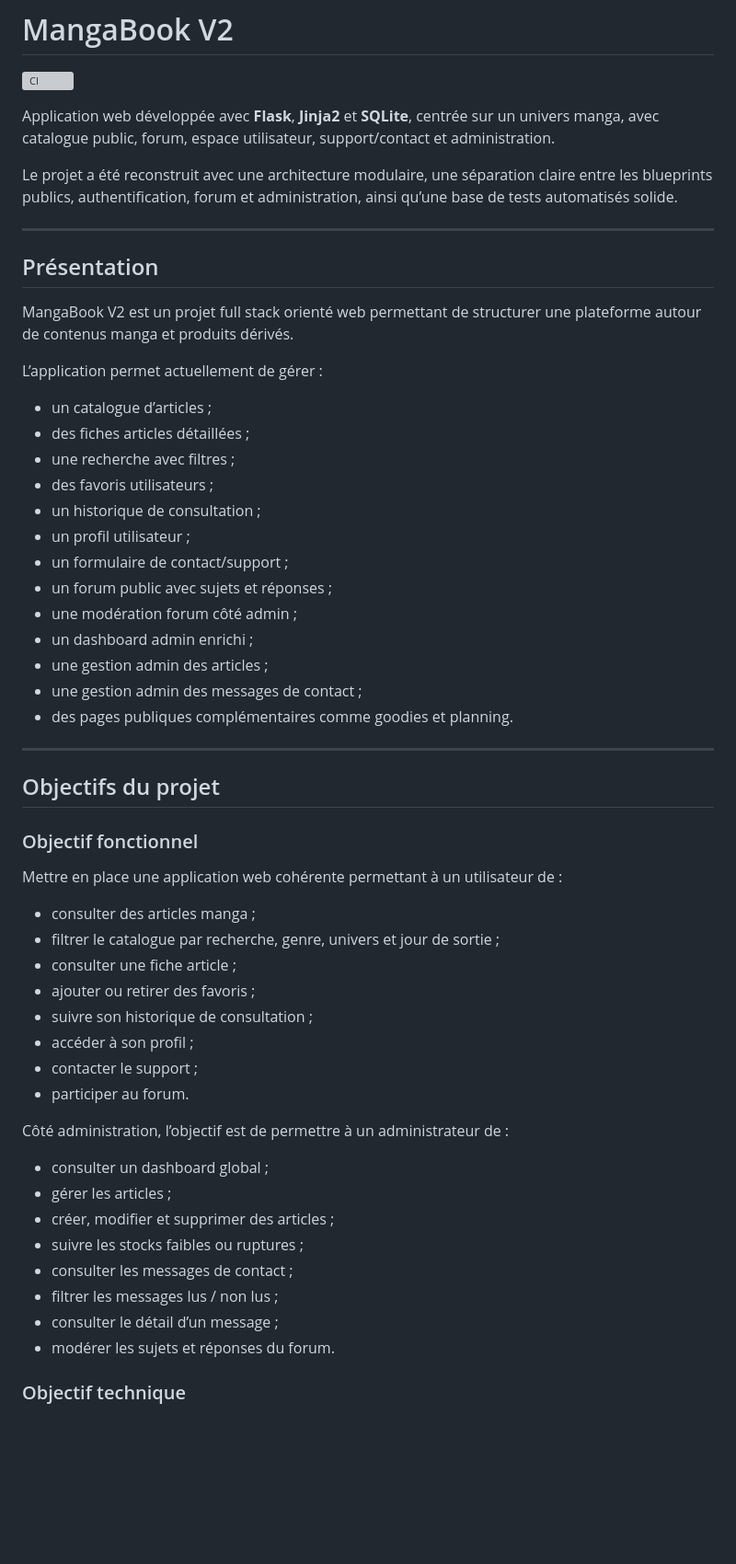
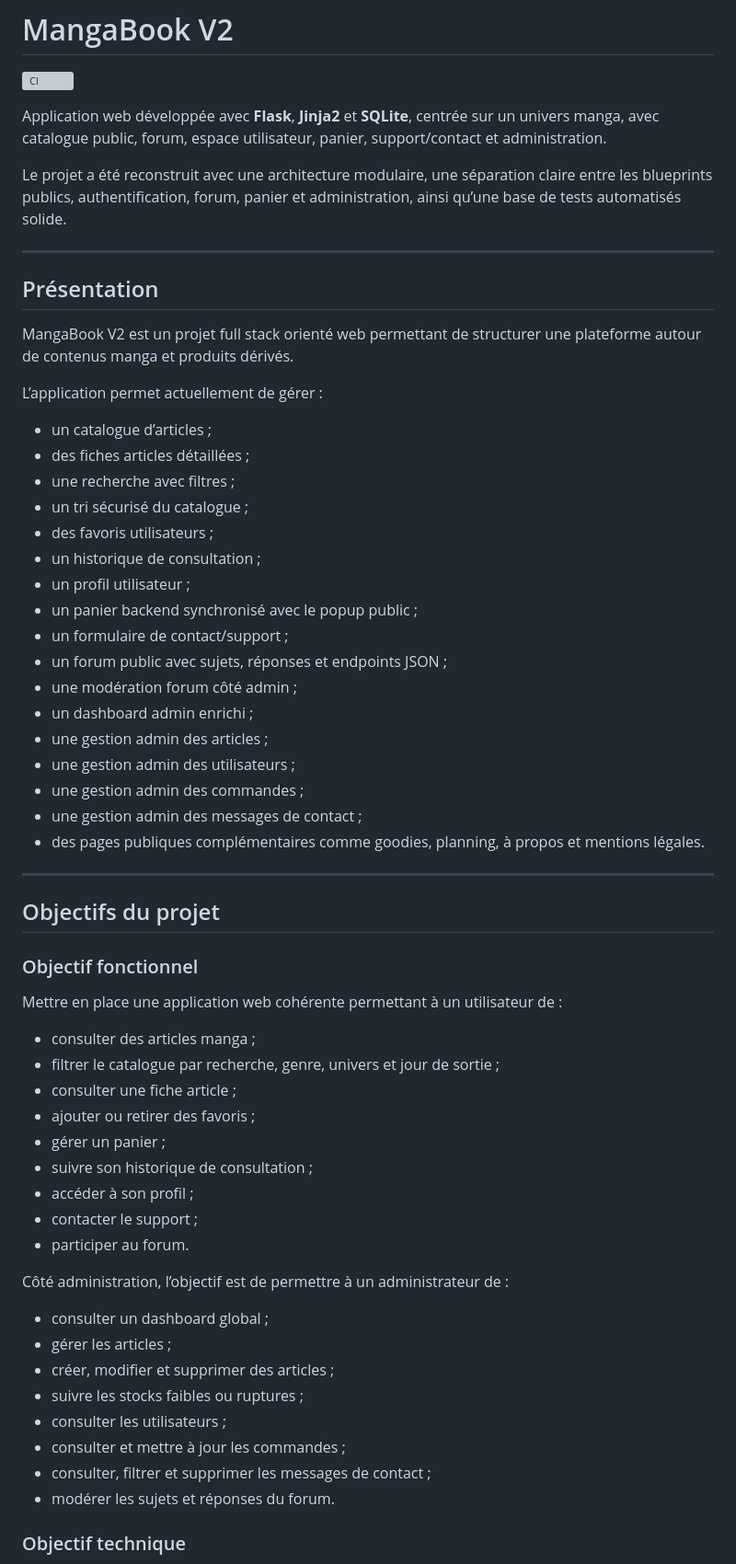
Before and after one commit to Matomina/flask-manga-book-V2, a Markdown page: README.md, the part around one of its changes. Shown at 92% size. Rendered like a GitHub page; blank space fills up the shorter version; grey boxes are pictures that could not be loaded.

```diff
--- a/README.md
+++ b/README.md
@@ -2,9 +2,9 @@
 
 [![CI](https://github.com/Matomina/flask-manga-book-V2/actions/workflows/ci.yml/badge.svg)](https://github.com/Matomina/flask-manga-book-V2/actions/workflows/ci.yml)
 
-Application web développée avec **Flask**, **Jinja2** et **SQLite**, centrée sur un univers manga, avec catalogue public, forum, espace utilisateur, support/contact et administration.
+Application web développée avec **Flask**, **Jinja2** et **SQLite**, centrée sur un univers manga, avec catalogue public, forum, espace utilisateur, panier, support/contact et administration.
 
-Le projet a été reconstruit avec une architecture modulaire, une séparation claire entre les blueprints publics, authentification, forum et administration, ainsi qu’une base de tests automatisés solide.
+Le projet a été reconstruit avec une architecture modulaire, une séparation claire entre les blueprints publics, authentification, forum, panier et administration, ainsi qu’une base de tests automatisés solide.
 
 ---
 
@@ -17,16 +17,20 @@ L’application permet actuellement de gérer :
 - un catalogue d’articles ;
 - des fiches articles détaillées ;
 - une recherche avec filtres ;
+- un tri sécurisé du catalogue ;
 - des favoris utilisateurs ;
 - un historique de consultation ;
 - un profil utilisateur ;
+- un panier backend synchronisé avec le popup public ;
 - un formulaire de contact/support ;
-- un forum public avec sujets et réponses ;
+- un forum public avec sujets, réponses et endpoints JSON ;
 - une modération forum côté admin ;
 - un dashboard admin enrichi ;
 - une gestion admin des articles ;
+- une gestion admin des utilisateurs ;
+- une gestion admin des commandes ;
 - une gestion admin des messages de contact ;
-- des pages publiques complémentaires comme goodies et planning.
+- des pages publiques complémentaires comme goodies, planning, à propos et mentions légales.
 
 ---
 
@@ -40,6 +44,7 @@ Mettre en place une application web cohérente permettant à un utilisateur de :
 - filtrer le catalogue par recherche, genre, univers et jour de sortie ;
 - consulter une fiche article ;
 - ajouter ou retirer des favoris ;
+- gérer un panier ;
 - suivre son historique de consultation ;
 - accéder à son profil ;
 - contacter le support ;
@@ -51,9 +56,9 @@ Côté administration, l’objectif est de permettre à un administrateur de :
 - gérer les articles ;
 - créer, modifier et supprimer des articles ;
 - suivre les stocks faibles ou ruptures ;
-- consulter les messages de contact ;
-- filtrer les messages lus / non lus ;
-- consulter le détail d’un message ;
+- consulter les utilisateurs ;
+- consulter et mettre à jour les commandes ;
+- consulter, filtrer et supprimer les messages de contact ;
 - modérer les sujets et réponses du forum.
 
 ### Objectif technique
```
Also changed, not shown: other parts of README.md (+119 -50 lines).
